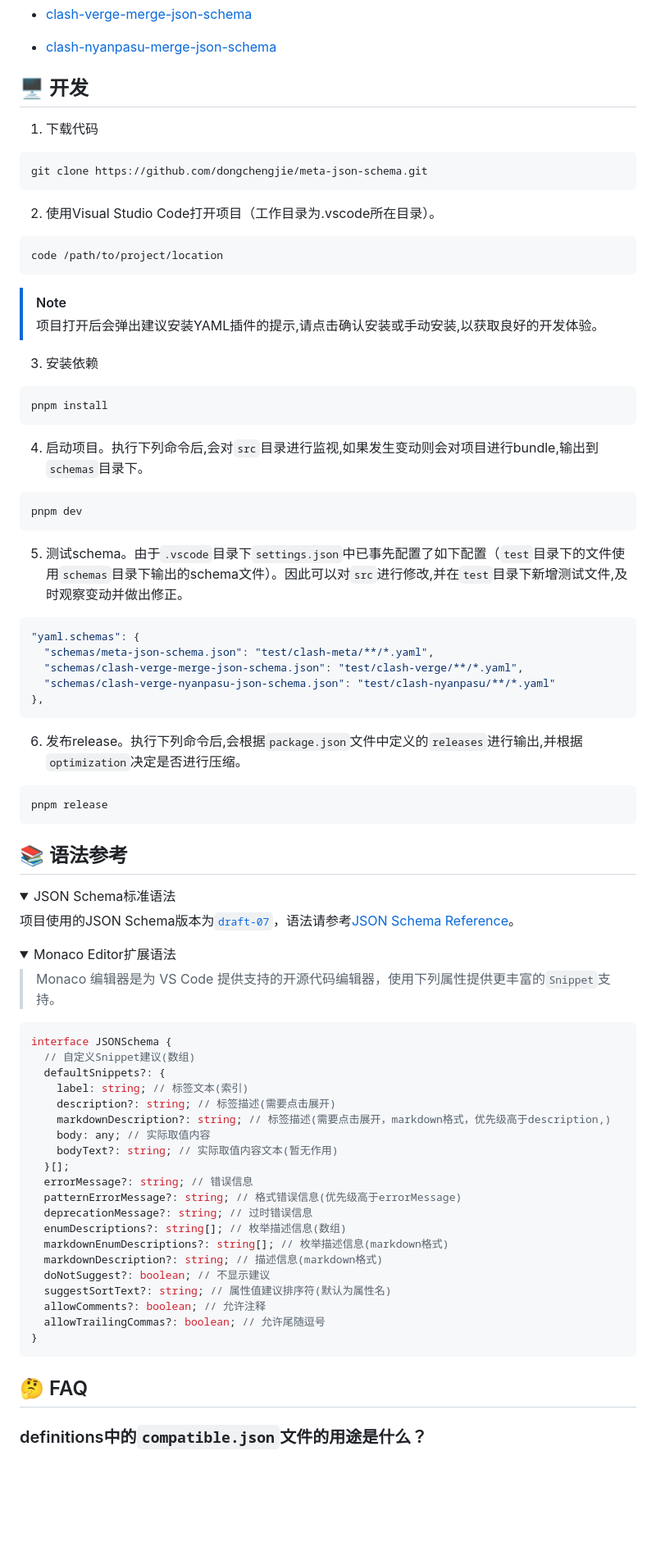
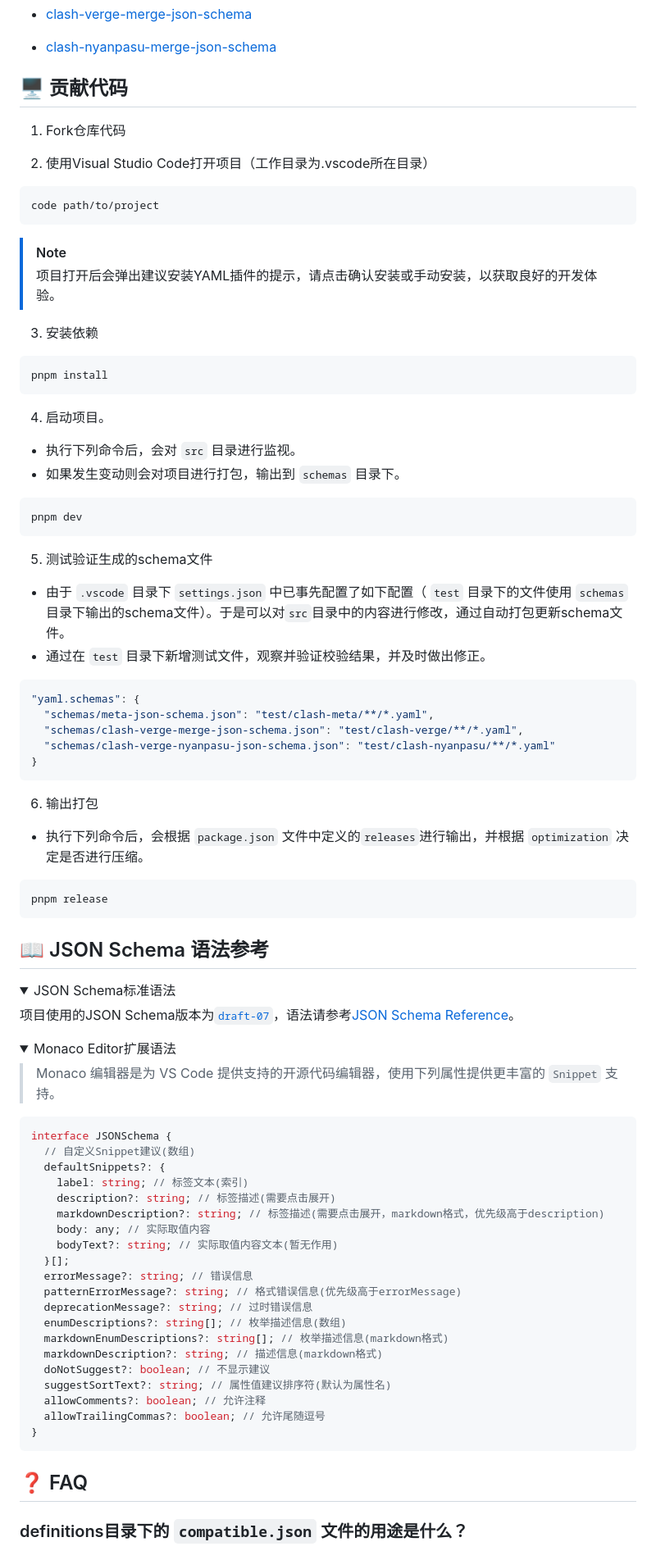
Before and after one commit to dongchengjie/meta-json-schema, a Markdown page: README.md, the part around the change printed below. Shown: that part at 82% size. Rendered like a GitHub page; folded sections open; blank space fills up the shorter version.

Commit message:
docs: update README

````diff
--- a/README.md
+++ b/README.md
@@ -85,52 +85,56 @@ VS Code 扩展商店搜索 `Meta JSON Schema` 或 `ClashMeta.meta-json-schema`
 
 - <a href="https://dongchengjie.github.io/meta-json-schema/?schema=https://raw.githubusercontent.com/dongchengjie/meta-json-schema/main/schemas/clash-nyanpasu-merge-json-schema.json" target="_blank">clash-nyanpasu-merge-json-schema</a>
 
-## 🖥️ 开发
+## 🖥️ 贡献代码
 
-1.  下载代码
+1. Fork仓库代码
+
+2. 使用Visual Studio Code打开项目（工作目录为.vscode所在目录）
 
 ```bash
-git clone https://github.com/dongchengjie/meta-json-schema.git
-```
-
-2.  使用Visual Studio Code打开项目（工作目录为.vscode所在目录）。
-
-```bash
-code /path/to/project/location
+code path/to/project
 ```
 
 > [!NOTE]
-> 项目打开后会弹出建议安装YAML插件的提示,请点击确认安装或手动安装,以获取良好的开发体验。
+> 项目打开后会弹出建议安装YAML插件的提示，请点击确认安装或手动安装，以获取良好的开发体验。
 
-3.  安装依赖
+3. 安装依赖
 
 ```bash
 pnpm install
 ```
 
-4.  启动项目。执行下列命令后,会对`src`目录进行监视,如果发生变动则会对项目进行bundle,输出到`schemas`目录下。
+4. 启动项目。
+
+- 执行下列命令后，会对 `src` 目录进行监视。
+- 如果发生变动则会对项目进行打包，输出到 `schemas` 目录下。
 
 ```bash
 pnpm dev
 ```
 
-5.  测试schema。由于`.vscode`目录下`settings.json`中已事先配置了如下配置（`test`目录下的文件使用`schemas`目录下输出的schema文件）。因此可以对`src`进行修改,并在`test`目录下新增测试文件,及时观察变动并做出修正。
+5. 测试验证生成的schema文件
+
+- 由于 `.vscode` 目录下 `settings.json` 中已事先配置了如下配置（ `test` 目录下的文件使用 `schemas` 目录下输出的schema文件）。于是可以对`src`目录中的内容进行修改，通过自动打包更新schema文件。
+- 通过在 `test` 目录下新增测试文件，观察并验证校验结果，并及时做出修正。
 
 ```json
 "yaml.schemas": {
   "schemas/meta-json-schema.json": "test/clash-meta/**/*.yaml",
   "schemas/clash-verge-merge-json-schema.json": "test/clash-verge/**/*.yaml",
   "schemas/clash-verge-nyanpasu-json-schema.json": "test/clash-nyanpasu/**/*.yaml"
-},
+}
 ```
 
-6.  发布release。执行下列命令后,会根据`package.json`文件中定义的`releases`进行输出,并根据`optimization`决定是否进行压缩。
+6. 输出打包
+
+- 执行下列命令后，会根据 `package.json` 文件中定义的`releases`进行输出，并根据 `optimization` 决定是否进行压缩。
 
 ```bash
 pnpm release
 ```
 
-## 📚 语法参考
+## 📖 JSON Schema 语法参考
 
 <details>
 <summary>JSON Schema标准语法</summary>
@@ -142,7 +146,7 @@ pnpm release
 <details>
 <summary>Monaco Editor扩展语法</summary>
 
-> Monaco 编辑器是为 VS Code 提供支持的开源代码编辑器，使用下列属性提供更丰富的`Snippet`支持。
+> Monaco 编辑器是为 VS Code 提供支持的开源代码编辑器，使用下列属性提供更丰富的 `Snippet` 支持。
 
 ```typescript
 interface JSONSchema {
@@ -150,7 +154,7 @@ interface JSONSchema {
   defaultSnippets?: {
     label: string; // 标签文本(索引)
     description?: string; // 标签描述(需要点击展开)
-    markdownDescription?: string; // 标签描述(需要点击展开，markdown格式，优先级高于description,)
+    markdownDescription?: string; // 标签描述(需要点击展开，markdown格式，优先级高于description)
     body: any; // 实际取值内容
     bodyText?: string; // 实际取值内容文本(暂无作用)
   }[];
@@ -169,7 +173,7 @@ interface JSONSchema {
 
 </details>
 
-## 🤔 FAQ
+## ❓ FAQ
 
-### definitions中的`compatible.json`文件的用途是什么？
+### definitions目录下的 `compatible.json` 文件的用途是什么？
 
````
Also changed, not shown: other parts of README.md (+13 -11 lines).
